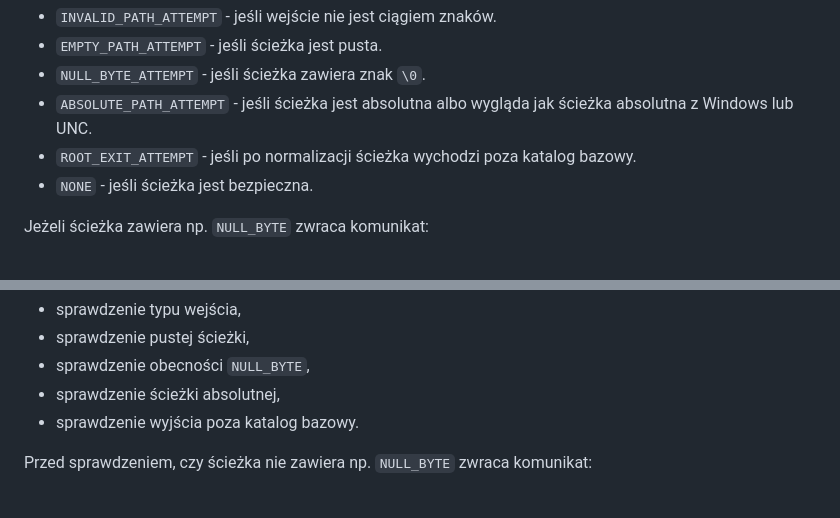
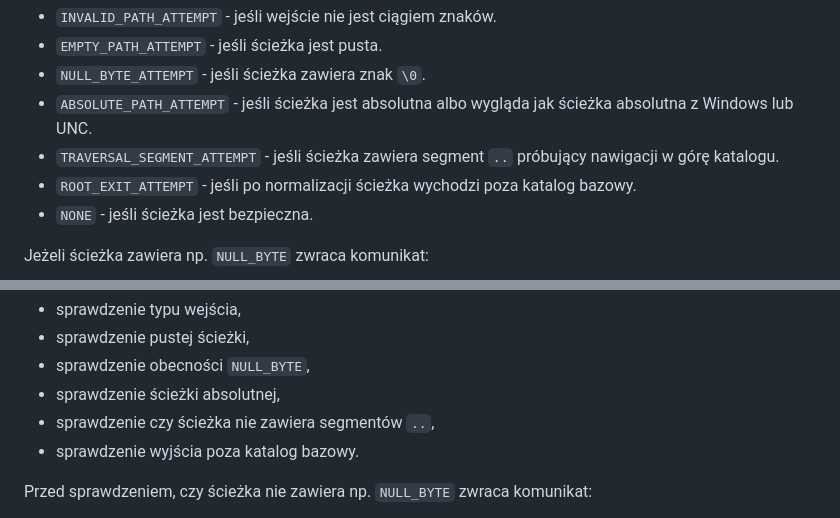
Before and after one commit to PFilip08/elektron-radio-player, a Markdown page: docs/Dokumentacja Funkcji/Other.js.md, 2 parts joined by grey strips. GitHub-like rendering.

Commit message:
docs(modules - Other): add diagnostic value for path traversal attempt in validation

```diff
--- a/docs/Dokumentacja Funkcji/Other.js.md
+++ b/docs/Dokumentacja Funkcji/Other.js.md
@@ -61,6 +61,7 @@ Funkcja zwraca wartości diagnostyczne opisujące wynik kontroli:
 - `EMPTY_PATH_ATTEMPT` - jeśli ścieżka jest pusta.
 - `NULL_BYTE_ATTEMPT` - jeśli ścieżka zawiera znak `\0`.
 - `ABSOLUTE_PATH_ATTEMPT` - jeśli ścieżka jest absolutna albo wygląda jak ścieżka absolutna z Windows lub UNC.
+- `TRAVERSAL_SEGMENT_ATTEMPT` - jeśli ścieżka zawiera segment `..` próbujący nawigacji w górę katalogu.
 - `ROOT_EXIT_ATTEMPT` - jeśli po normalizacji ścieżka wychodzi poza katalog bazowy.
 - `NONE` - jeśli ścieżka jest bezpieczna.
 
@@ -93,6 +94,7 @@ Podczas sprawdzania funkcja loguje kolejne etapy kontroli:
 - sprawdzenie pustej ścieżki,
 - sprawdzenie obecności `NULL_BYTE`,
 - sprawdzenie ścieżki absolutnej,
+- sprawdzenie czy ścieżka nie zawiera segmentów `..`,
 - sprawdzenie wyjścia poza katalog bazowy.
 
 Przed sprawdzeniem, czy ścieżka nie zawiera np. `NULL_BYTE` zwraca komunikat:
```
